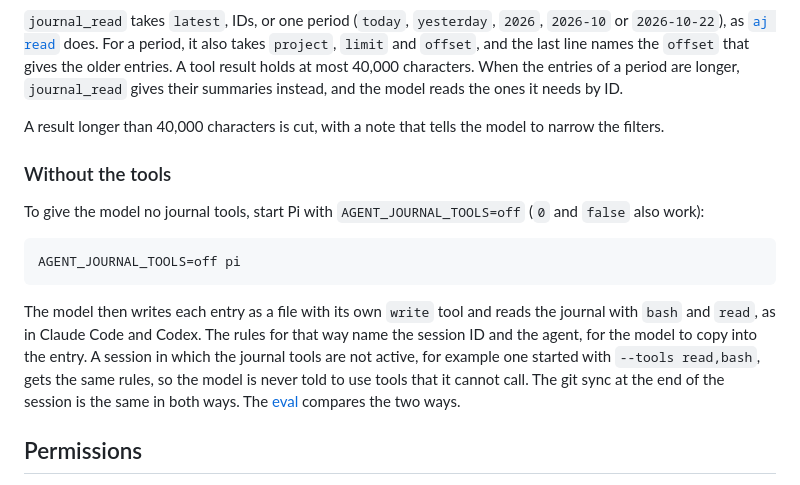
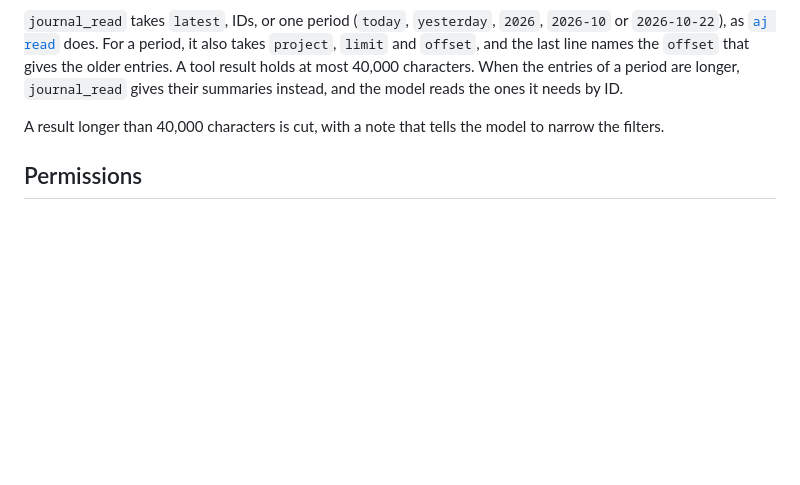
Before and after one commit to zirkelc/agent-journal, a Markdown page: pi/README.md, the part around the change. Drawn GitHub-style; blank space fills up the shorter version.

Commit message:
docs: remove the tools toggle from the Pi README

````diff
--- a/pi/README.md
+++ b/pi/README.md
@@ -43,16 +43,6 @@ The model gives only the summary and the body. `journal_write` sets the other fi
 
 A result longer than 40,000 characters is cut, with a note that tells the model to narrow the filters.
 
-### Without the tools
-
-To give the model no journal tools, start Pi with `AGENT_JOURNAL_TOOLS=off` (`0` and `false` also work):
-
-```sh
-AGENT_JOURNAL_TOOLS=off pi
-```
-
-The model then writes each entry as a file with its own `write` tool and reads the journal with `bash` and `read`, as in Claude Code and Codex. The rules for that way name the session ID and the agent, for the model to copy into the entry. A session in which the journal tools are not active, for example one started with `--tools read,bash`, gets the same rules, so the model is never told to use tools that it cannot call. The git sync at the end of the session is the same in both ways. The [eval](https://github.com/zirkelc/agent-journal/blob/main/eval/README.md) compares the two ways.
-
 ## Permissions
 
 Pi does not ask for approval before a tool call, so the tools run without a prompt. If you use a permission extension, it can decide from the tools' annotations: the three read tools are read-only, and `journal_write` is not read-only, not destructive (it only adds a file) and does not reach the network.
````
